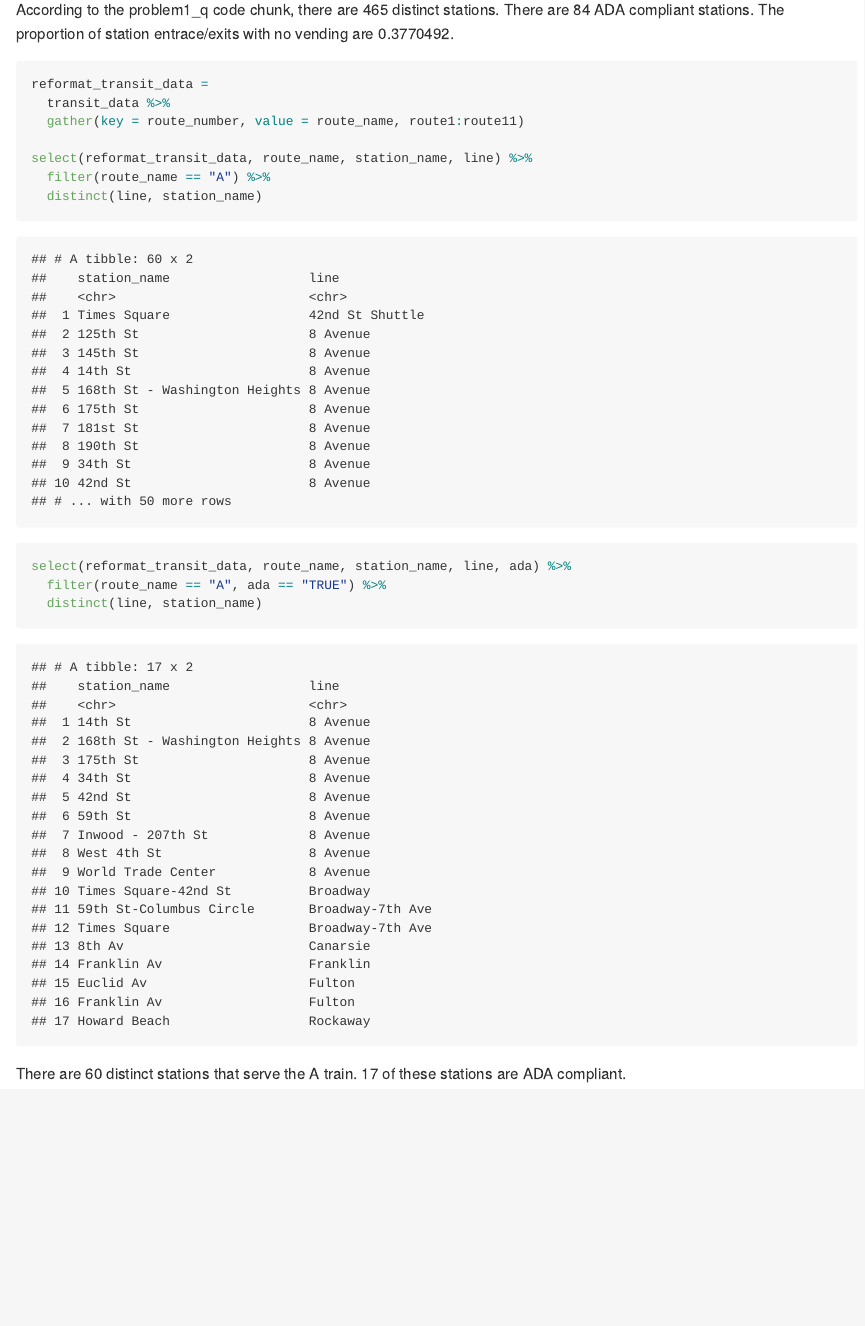
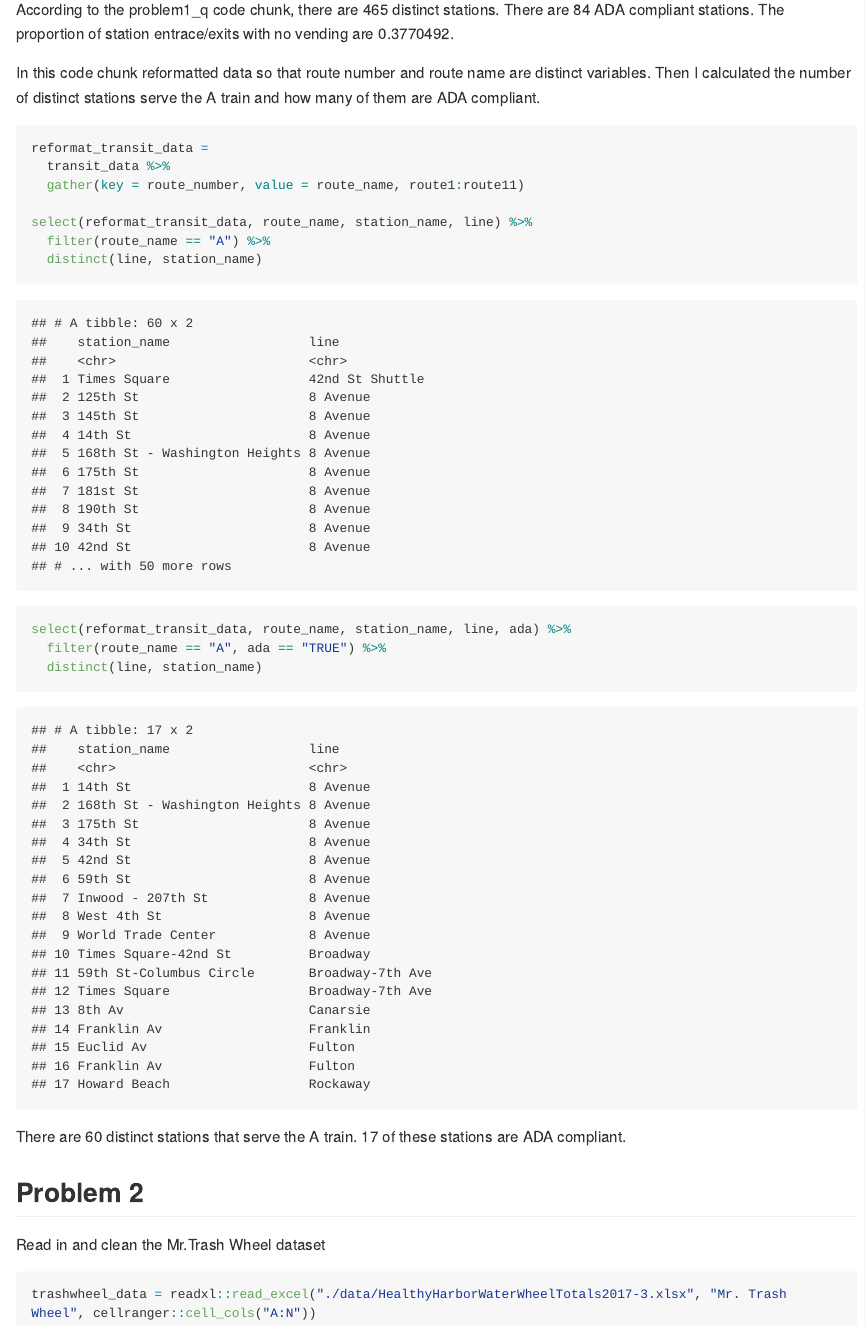
Before and after one commit to tj2383/p8105_hw2_tj2383, an R Markdown document (p8105_hw2_tj2383.Rmd): the page in a window 1100 px wide, from 1800 px down. The pictures show the output file p8105_hw2_tj2383.md that the author committed with the source, drawn offline in the style of GitHub; long lines of code are wrapped.

Commit message:
Imported and cleaned trashwheel_data

````diff
--- a/p8105_hw2_tj2383.Rmd
+++ b/p8105_hw2_tj2383.Rmd
@@ -45,6 +45,8 @@ According to the problem1_q code chunk, there are `r count(distinct(transit_data
   filter(vending == "NO") %>%
   summarize(mean(entry))`.
 
+
+In this code chunk reformatted data so that route number and route name are distinct variables. Then I calculated the number of distinct stations serve the A train and how many of them are ADA compliant.
 ```{r reformat_transit}
 reformat_transit_data =
   transit_data %>%
@@ -60,3 +62,10 @@ select(reformat_transit_data, route_name, station_name, line, ada) %>%
 ```
 
 There are 60 distinct stations that serve the A train. 17 of these stations are ADA compliant.
+
+## Problem 2
+
+Read in and clean the Mr.Trash Wheel dataset
+```{r}
+trashwheel_data = readxl::read_excel("./data/HealthyHarborWaterWheelTotals2017-3.xlsx", "Mr. Trash Wheel", cellranger::cell_cols("A:N"))
+```
````
Also changed, not shown: p8105_hw2_tj2383.md.
